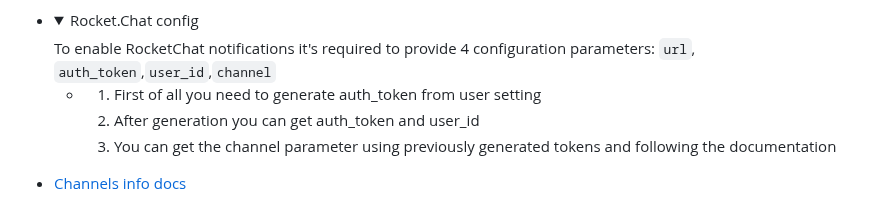
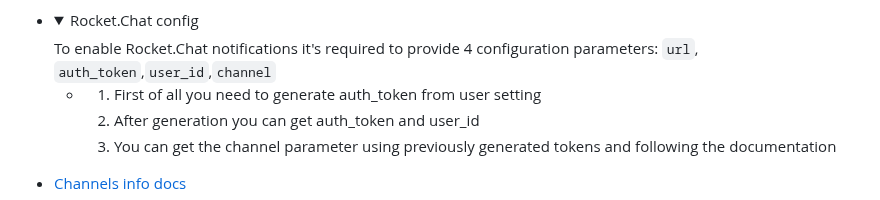
Before and after one commit to qa-guru/allure-notifications, a Markdown page: README.md, the part around the change. Rendered like a GitHub page; folded sections open.

Commit message:
Update README.md
Co-authored-by: Valery Yatsynovich <valeryyatsynovich@gmail.com>

```diff
--- a/README.md
+++ b/README.md
@@ -255,7 +255,7 @@ java "-DconfigFile=notifications/config.json" -jar ../allure-notifications-4.2.1
   </details>
 + <details>
       <summary>Rocket.Chat config</summary>
-      To enable RocketChat notifications it's required to provide 4 configuration parameters:
+      To enable Rocket.Chat notifications it's required to provide 4 configuration parameters:
   <code>url</code>, <code>auth_token</code>,<code>user_id</code>,<code>channel</code>
       <ul>
     <li>
```
